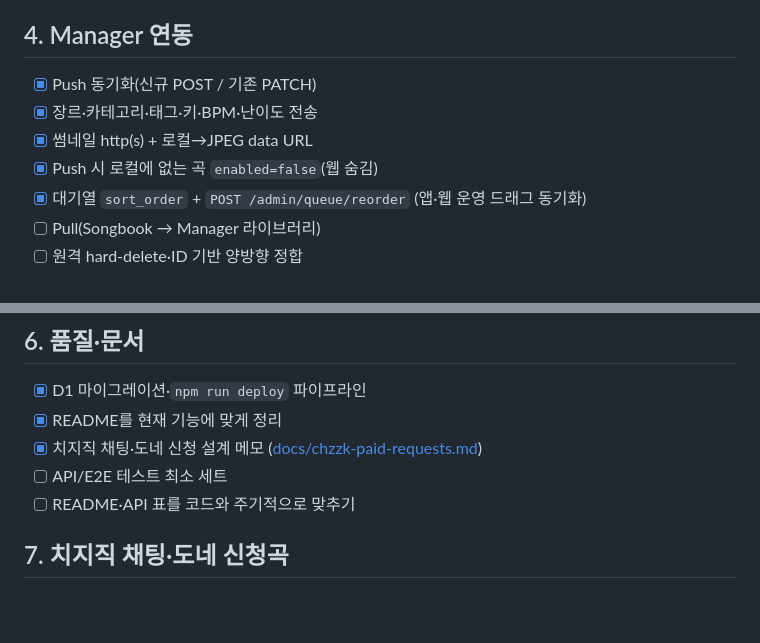
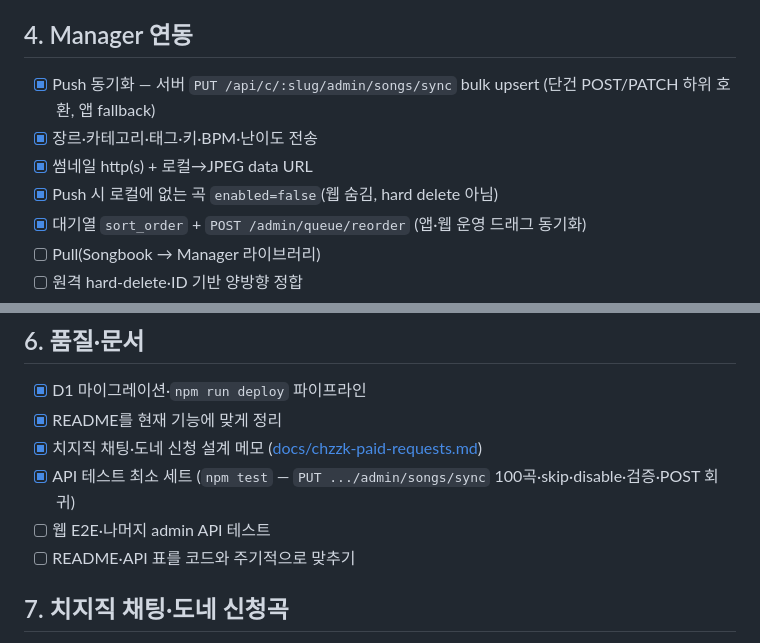
Before and after one commit to AutumnColor77/live-mr-songbook, a Markdown page: TODO.md, 2 parts joined by grey strips. Rendered like a GitHub page; blank space fills up the shorter version.

```diff
--- a/TODO.md
+++ b/TODO.md
@@ -36,10 +36,10 @@
 
 ## 4. Manager 연동
 
-- [x] Push 동기화(신규 POST / 기존 PATCH)
+- [x] Push 동기화 — 서버 `PUT /api/c/:slug/admin/songs/sync` bulk upsert (단건 POST/PATCH 하위 호환, 앱 fallback)
 - [x] 장르·카테고리·태그·키·BPM·난이도 전송
 - [x] 썸네일 http(s) + 로컬→JPEG data URL
-- [x] Push 시 로컬에 없는 곡 `enabled=false`(웹 숨김)
+- [x] Push 시 로컬에 없는 곡 `enabled=false`(웹 숨김, hard delete 아님)
 - [x] 대기열 `sort_order` + `POST /admin/queue/reorder` (앱·웹 운영 드래그 동기화)
 - [ ] Pull(Songbook → Manager 라이브러리)
 - [ ] 원격 hard-delete·ID 기반 양방향 정합
@@ -60,7 +60,8 @@
 - [x] D1 마이그레이션·`npm run deploy` 파이프라인
 - [x] README를 현재 기능에 맞게 정리
 - [x] 치지직 채팅·도네 신청 설계 메모 ([docs/chzzk-paid-requests.md](docs/chzzk-paid-requests.md))
-- [ ] API/E2E 테스트 최소 세트
+- [x] API 테스트 최소 세트 (`npm test` — `PUT .../admin/songs/sync` 100곡·skip·disable·검증·POST 회귀)
+- [ ] 웹 E2E·나머지 admin API 테스트
 - [ ] README·API 표를 코드와 주기적으로 맞추기
 
 ## 7. 치지직 채팅·도네 신청곡
```
Also changed, not shown: README.md (+5 -3 lines), docs/chzzk-paid-requests.md (+1 -0 lines).
